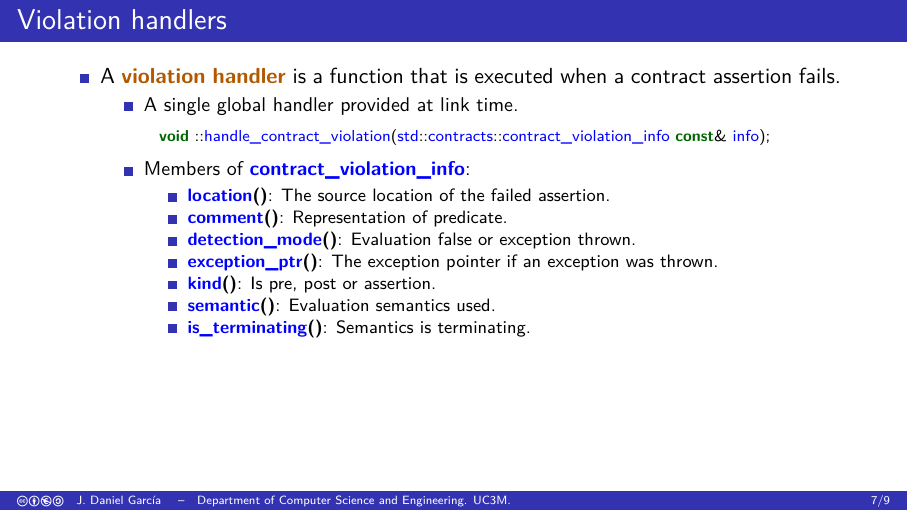
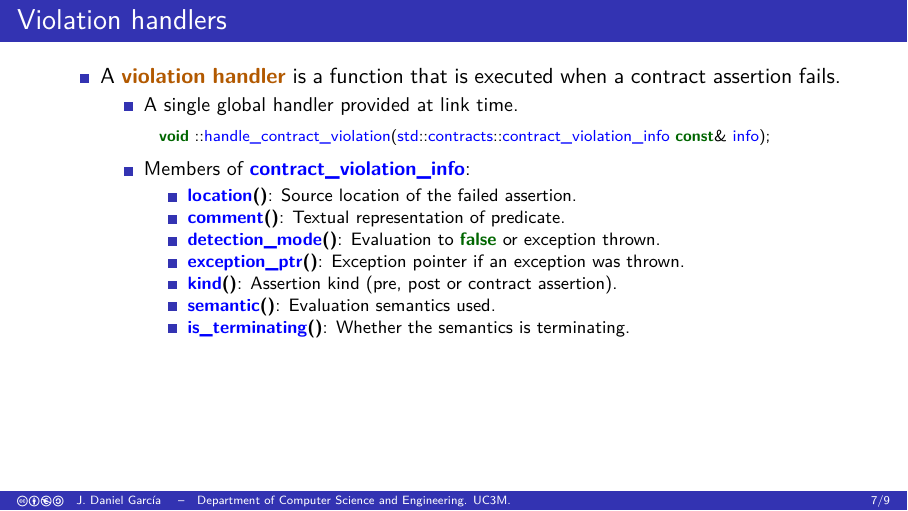
Before and after one commit to jdgarciauc3m/cpp26-overview, LaTeX slides (overview/contracts/slides.tex, which reads overview/contracts/semantics.tex): page 11 of 13. Compiled offline with pdfLaTeX.

Commit message:
IMproved contact violation  info description

```diff
--- a/overview/contracts/semantics.tex
+++ b/overview/contracts/semantics.tex
@@ -30,13 +30,13 @@
 
         \item Members of \cppcode{contract_violation_info}:
           \begin{itemize}
-            \item \cppcode{location()}: The source location of the failed assertion.
-            \item \cppcode{comment()}: Representation of predicate.
-            \item \cppcode{detection_mode()}: Evaluation false or exception thrown.
-            \item \cppcode{exception_ptr()}: The exception pointer if an exception was thrown.
-            \item \cppcode{kind()}: Is pre, post or assertion.
+            \item \cppcode{location()}: Source location of the failed assertion.
+            \item \cppcode{comment()}: Textual representation of predicate.
+            \item \cppcode{detection_mode()}: Evaluation to \cppcode{false} or exception thrown.
+            \item \cppcode{exception_ptr()}: Exception pointer if an exception was thrown.
+            \item \cppcode{kind()}: Assertion kind (pre, post or contract assertion).
             \item \cppcode{semantic()}: Evaluation semantics used.
-            \item \cppcode{is_terminating()}: Semantics is terminating.
+            \item \cppcode{is_terminating()}: Whether the semantics is terminating.
           \end{itemize}
       \end{itemize}
   \end{itemize}
```
